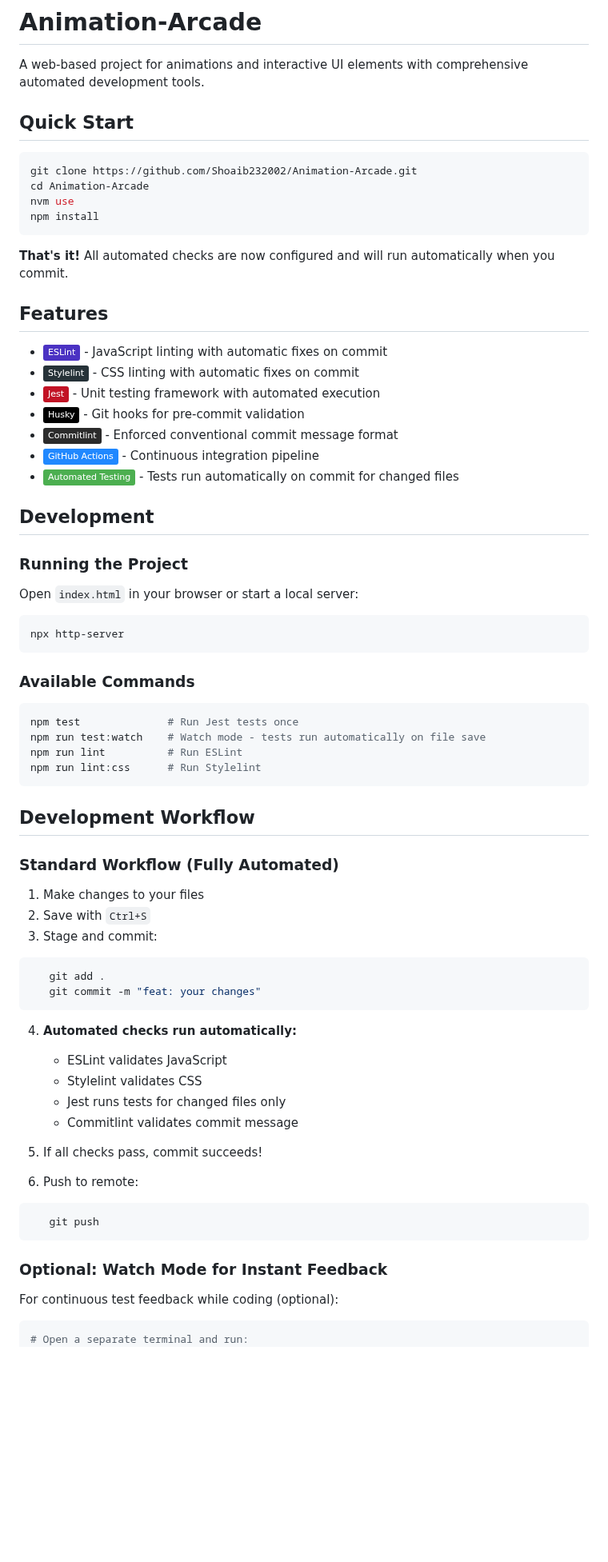
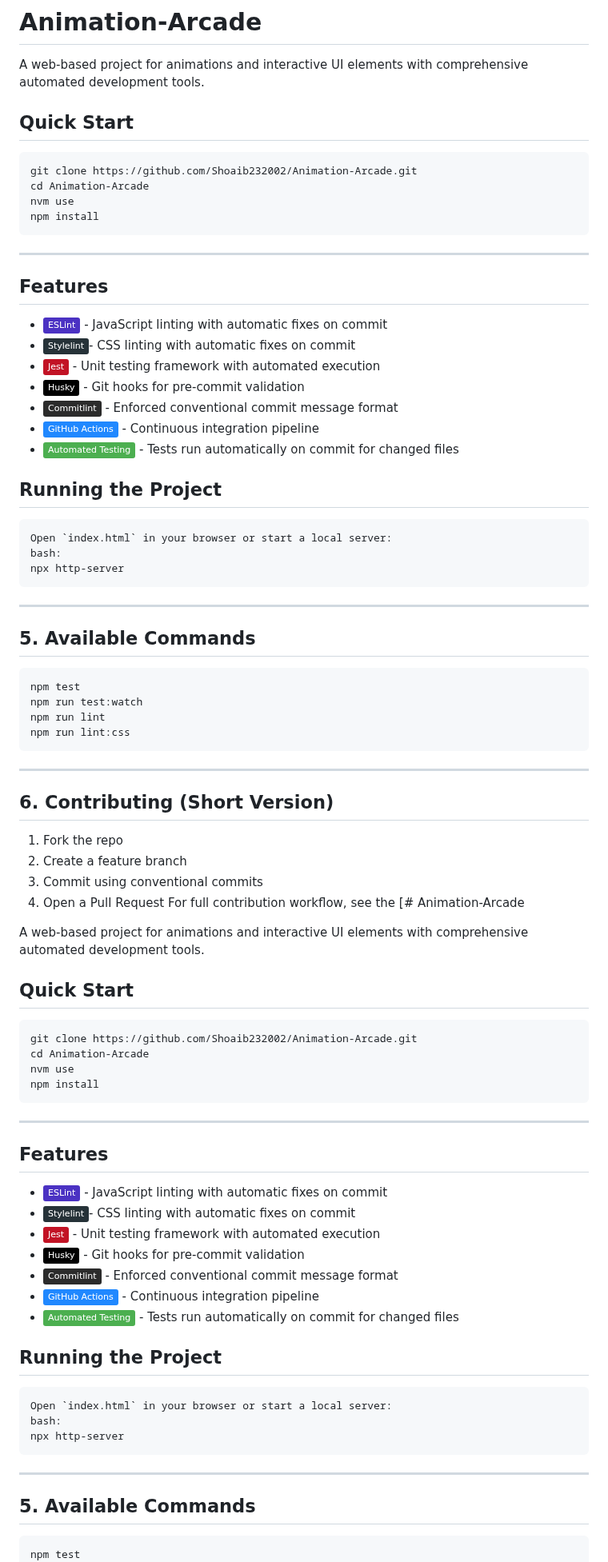
Before and after one commit to Shoaib232002/Animation-Arcade, a Markdown page: ReadMe.md, the part around one of its changes. Shown at 80% size. Rendered like a GitHub page; badges without logos; blank space fills up the shorter version.

Commit message:
docs: Revise README for clarity and updated instructions
Updated the README to reflect changes in project setup, features, and contribution guidelines.

````diff
--- a/ReadMe.md
+++ b/ReadMe.md
@@ -1,70 +1,75 @@
 # Animation-Arcade
 
 A web-based project for animations and interactive UI elements with comprehensive automated development tools.
+## Quick Start
 
-## Quick Start
-```bash
+```
 git clone https://github.com/Shoaib232002/Animation-Arcade.git
 cd Animation-Arcade
 nvm use
 npm install
 ```
-
-**That's it!** All automated checks are now configured and will run automatically when you commit.
-
+---
 ## Features
 
 - ![ESLint](https://img.shields.io/badge/ESLint-4B32C3?logo=eslint&logoColor=white) - JavaScript linting with automatic fixes on commit
-- ![Stylelint](https://img.shields.io/badge/Stylelint-263238?logo=stylelint&logoColor=white) - CSS linting with automatic fixes on commit
+- ![Stylelint](https://img.shields.io/badge/Stylelint-263238?logo=stylelint&logoColor=white)- CSS linting with automatic fixes on commit
 - ![Jest](https://img.shields.io/badge/Jest-C21325?logo=jest&logoColor=white) - Unit testing framework with automated execution
 - ![Husky](https://img.shields.io/badge/Husky-000000?logo=git&logoColor=white) - Git hooks for pre-commit validation
 - ![Commitlint](https://img.shields.io/badge/Commitlint-2B2B2B?logo=commitlint&logoColor=white) - Enforced conventional commit message format
 - ![GitHub Actions](https://img.shields.io/badge/GitHub%20Actions-2088FF?logo=github-actions&logoColor=white) - Continuous integration pipeline
 - ![Automated Testing](https://img.shields.io/badge/Automated%20Testing-4CAF50?logo=checkmarx&logoColor=white) - Tests run automatically on commit for changed files
 
-## Development
-
-### Running the Project
-
+## Running the Project
+```
 Open `index.html` in your browser or start a local server:
-```bash
+bash:
 npx http-server
 ```
+---
+## 5. Available Commands
+```
+npm test
+npm run test:watch
+npm run lint
+npm run lint:css
+```
+---
+## 6. Contributing (Short Version)
+1. Fork the repo
+2. Create a feature branch
+3. Commit using conventional commits
+4. Open a Pull Request
+For full contribution workflow, see the [# Animation-Arcade
 
-### Available Commands
-```bash
-npm test              # Run Jest tests once
-npm run test:watch    # Watch mode - tests run automatically on file save
-npm run lint          # Run ESLint
-npm run lint:css      # Run Stylelint
+A web-based project for animations and interactive UI elements with comprehensive automated development tools.
+## Quick Start
+
 ```
+git clone https://github.com/Shoaib232002/Animation-Arcade.git
+cd Animation-Arcade
+nvm use
+npm install
+```
+---
+## Features
 
-## Development Workflow
+- ![ESLint](https://img.shields.io/badge/ESLint-4B32C3?logo=eslint&logoColor=white) - JavaScript linting with automatic fixes on commit
+- ![Stylelint](https://img.shields.io/badge/Stylelint-263238?logo=stylelint&logoColor=white)- CSS linting with automatic fixes on commit
+- ![Jest](https://img.shields.io/badge/Jest-C21325?logo=jest&logoColor=white) - Unit testing framework with automated execution
+- ![Husky](https://img.shields.io/badge/Husky-000000?logo=git&logoColor=white) - Git hooks for pre-commit validation
+- ![Commitlint](https://img.shields.io/badge/Commitlint-2B2B2B?logo=commitlint&logoColor=white) - Enforced conventional commit message format
+- ![GitHub Actions](https://img.shields.io/badge/GitHub%20Actions-2088FF?logo=github-actions&logoColor=white) - Continuous integration pipeline
+- ![Automated Testing](https://img.shields.io/badge/Automated%20Testing-4CAF50?logo=checkmarx&logoColor=white) - Tests run automatically on commit for changed files
 
-### Standard Workflow (Fully Automated)
-
-1. Make changes to your files
-2. Save with `Ctrl+S`
-3. Stage and commit:
-```bash
-   git add .
-   git commit -m "feat: your changes"
+## Running the Project
 ```
-4. **Automated checks run automatically:**
-   - ESLint validates JavaScript
-   - Stylelint validates CSS
-   - Jest runs tests for changed files only
-   - Commitlint validates commit message
-
-5. If all checks pass, commit succeeds!
-6. Push to remote:
-```bash
-   git push
+Open `index.html` in your browser or start a local server:
+bash:
+npx http-server
 ```
-
-### Optional: Watch Mode for Instant Feedback
-
-For continuous test feedback while coding (optional):
-```bash
-# Open a separate terminal and run:
+---
+## 5. Available Commands
+```
+npm test
 npm run test:watch
````
Also changed, not shown: other parts of ReadMe.md (+23 -148 lines).
